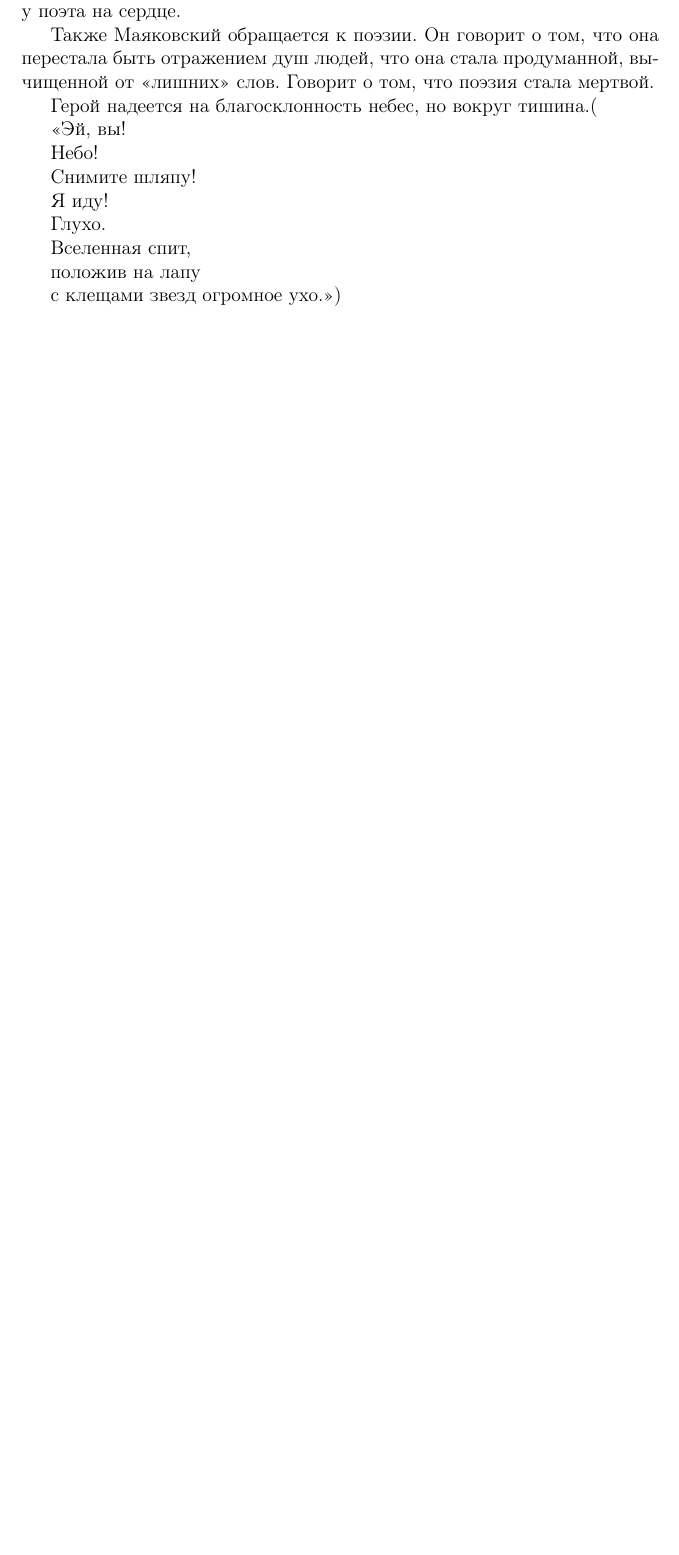
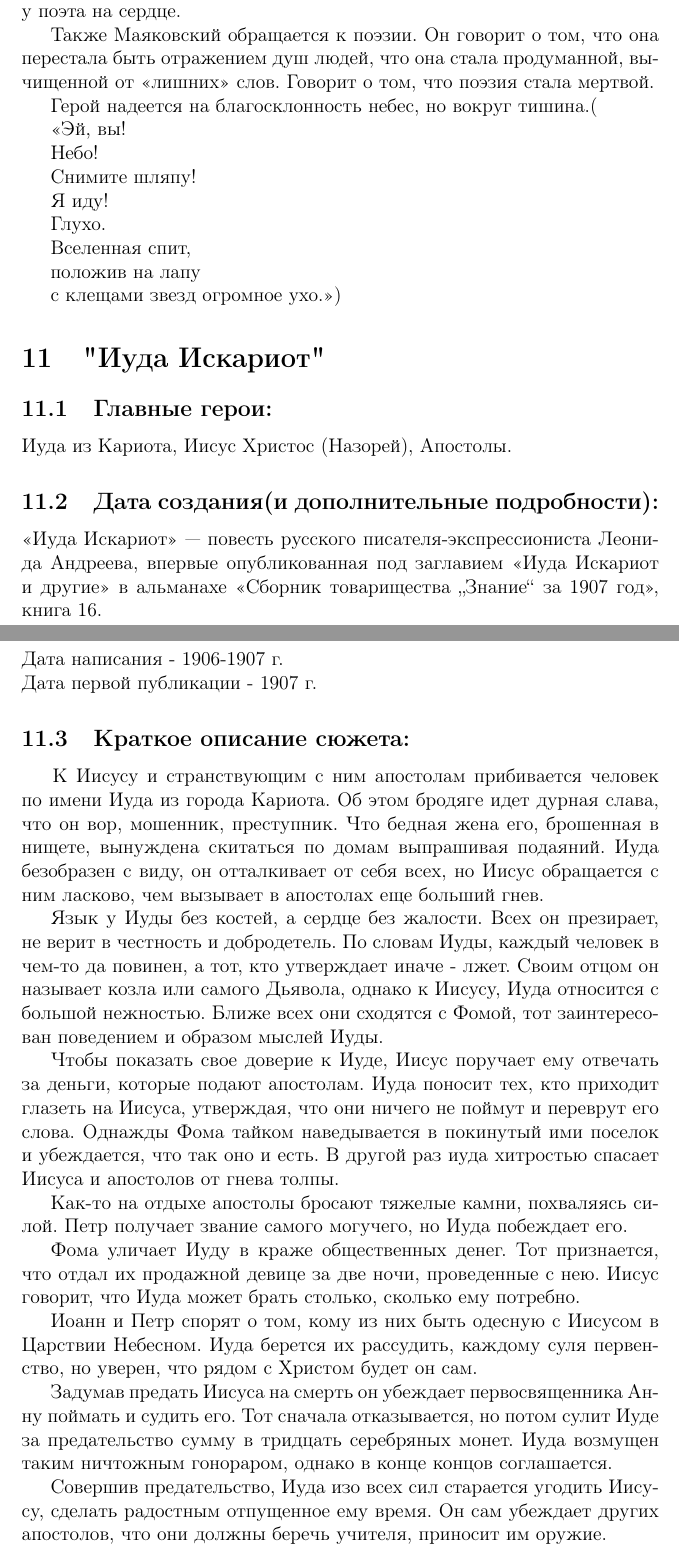
Before and after one commit to AndreyVAAVA/Reader-s_Diary, a LaTeX document (main.tex): part of page 15 of 15 before the commit and two parts of pages 15 and 16 of 16 after it, the two joined at a grey line, cut so that both start at the same text, the shorter picture padded with empty space. Compiled offline with pdfLaTeX.

Commit message:
Iuda Iscariot

```diff
--- a/main.tex
+++ b/main.tex
@@ -354,4 +354,34 @@
 
 	с клещами звезд огромное ухо.>>)
 
+	\section{"Иуда Искариот"}
+	\subsection{Главные герои: }
+	Иуда из Кариота, Иисус Христос (Назорей), Апостолы.
+	\subsection{Дата создания(и дополнительные подробности): }
+	«Иуда Искариот» — повесть русского писателя-экспрессиониста Леонида Андреева, впервые опубликованная под заглавием «Иуда Искариот и другие» в альманахе «Сборник товарищества „Знание“ за 1907 год», книга 16.
+
+	\noindent
+	Дата написания - 1906-1907 г.
+
+	\noindent
+	Дата первой публикации - 1907 г.
+
+	\subsection{Краткое описание сюжета: }
+	\quad \, К Иисусу и странствующим с ним апостолам прибивается человек по имени Иуда из города Кариота. Об этом бродяге идет дурная слава, что он вор, мошенник, преступник. Что бедная жена его, брошенная в нищете, вынуждена скитаться по домам выпрашивая подаяний. Иуда безобразен с виду, он отталкивает от себя всех, но Иисус обращается с ним ласково, чем вызывает в апостолах еще больший гнев.
+
+	Язык у Иуды без костей, а сердце без жалости. Всех он презирает, не верит в честность и добродетель. По словам Иуды, каждый человек в чем-то да повинен, а тот, кто утверждает иначе - лжет. Своим отцом он называет козла или самого Дьявола, однако к Иисусу, Иуда относится с большой нежностью. Ближе всех они сходятся с Фомой, тот заинтересован поведением и образом мыслей Иуды.
+
+	Чтобы показать свое доверие к Иуде, Иисус поручает ему отвечать за деньги, которые подают апостолам. Иуда поносит тех, кто приходит глазеть на Иисуса, утверждая, что они ничего не поймут и переврут его слова. Однажды Фома тайком наведывается в покинутый ими поселок и убеждается, что так оно и есть. В другой раз иуда хитростью спасает Иисуса и апостолов от гнева толпы.
+
+	Как-то на отдыхе апостолы бросают тяжелые камни, похваляясь силой. Петр получает звание самого могучего, но Иуда побеждает его.
+
+	Фома уличает Иуду в краже общественных денег. Тот признается, что отдал их продажной девице за две ночи, проведенные с нею. Иисус говорит, что Иуда может брать столько, сколько ему потребно.
+
+	Иоанн и Петр спорят о том, кому из них быть одесную с Иисусом в Царствии Небесном. Иуда берется их рассудить, каждому суля первенство, но уверен, что рядом с Христом будет он сам.
+
+	Задумав предать Иисуса на смерть он убеждает первосвященника Анну поймать и судить его. Тот сначала отказывается, но потом сулит Иуде за предательство сумму в тридцать серебряных монет. Иуда возмущен таким ничтожным гонораром, однако в конце концов соглашается.
+
+	Совершив предательство, Иуда изо всех сил старается угодить Иисусу, сделать радостным отпущенное ему время. Он сам убеждает других апостолов, что они должны беречь учителя, приносит им оружие.
+
+
 \end{document} %Конец текста.
```
